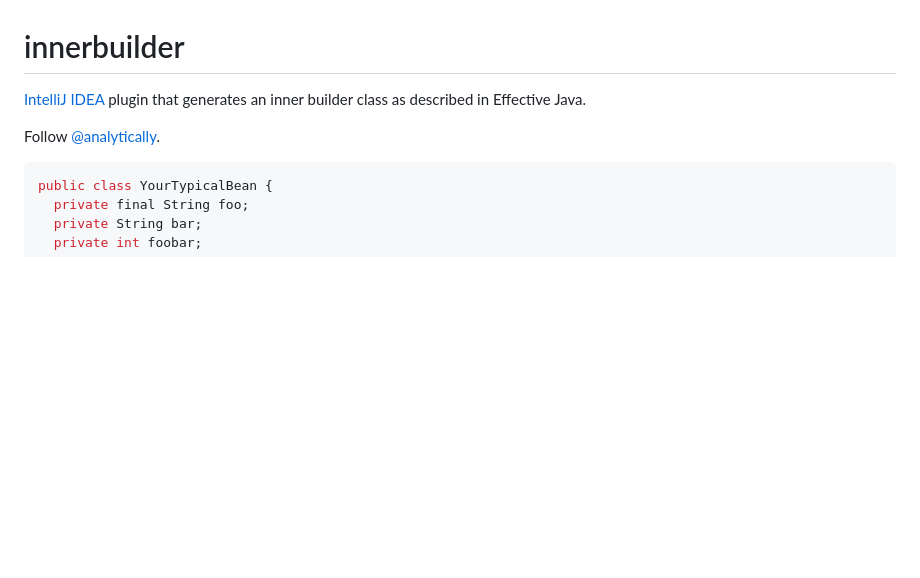
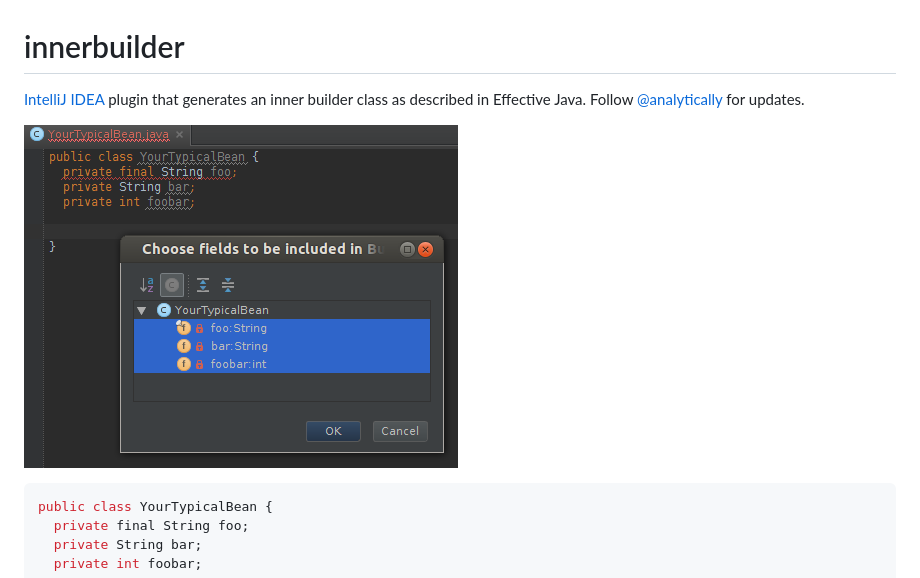
Before and after one commit to analytically/innerbuilder, a Markdown page: README.md, the part around the change. Drawn GitHub-style; pictures changed too: screenshot.png (added); blank space fills up the shorter version.

Commit message:
Screenshot.

````diff
--- a/README.md
+++ b/README.md
@@ -1,9 +1,9 @@
 innerbuilder
 ============
 
-[IntelliJ IDEA](http://www.jetbrains.com/idea/) plugin that generates an inner builder class as described in Effective Java.
+[IntelliJ IDEA](http://www.jetbrains.com/idea/) plugin that generates an inner builder class as described in Effective Java. Follow [@analytically](http://twitter.com/analytically) for updates.
 
-Follow [@analytically](http://twitter.com/analytically).
+![screenshot](screenshot.png)
 
 ```java
 public class YourTypicalBean {
````
